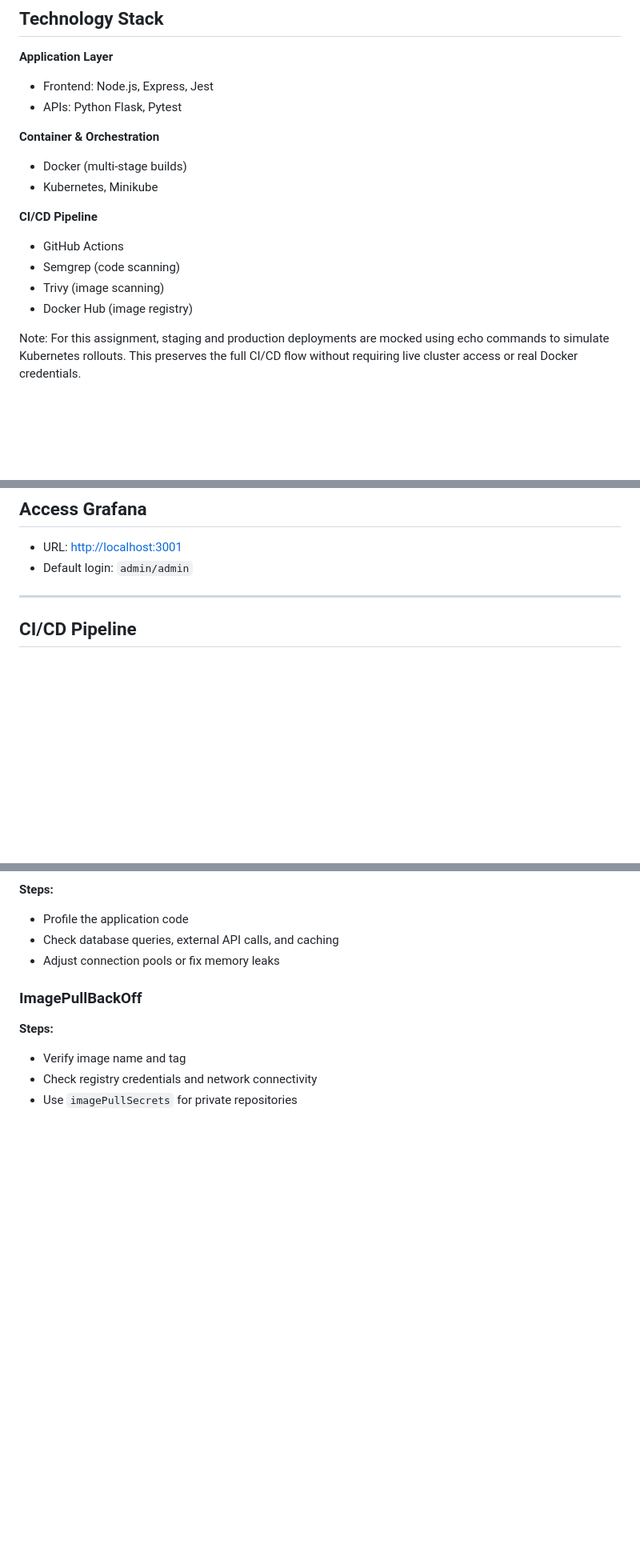
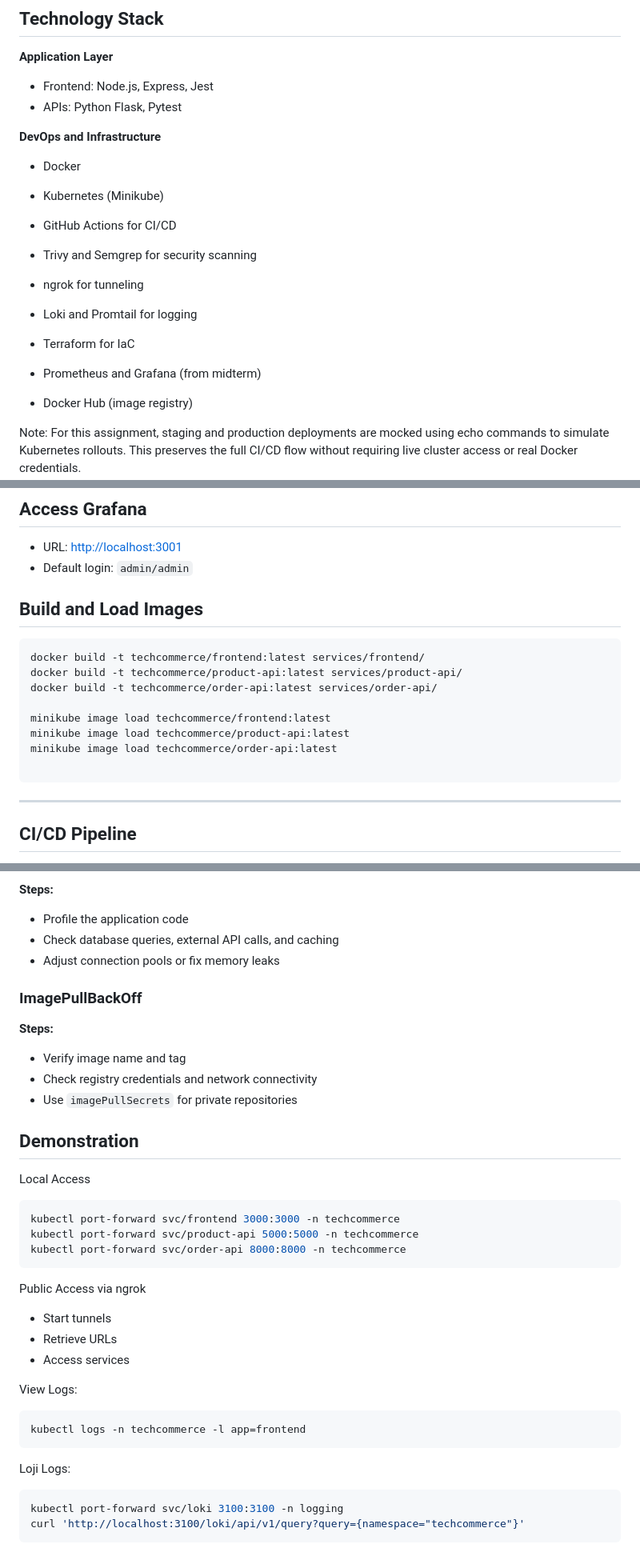
Before and after one commit to mnafisa100/devops-midterm-2025, a Markdown page: README.md, 3 parts joined by grey strips. Shown: that part at 80% size. Rendered like a GitHub page; blank space fills up the shorter version.

````diff
--- a/README.md
+++ b/README.md
@@ -50,16 +51,17 @@ Features include automated CI/CD, Docker/Kubernetes deployment, security scannin
 - Frontend: Node.js, Express, Jest
 - APIs: Python Flask, Pytest
 
-**Container & Orchestration**
+**DevOps and Infrastructure**
 
-- Docker (multi-stage builds)
-- Kubernetes, Minikube
+- Docker
+- Kubernetes (Minikube)
+- GitHub Actions for CI/CD
+- Trivy and Semgrep for security scanning
+- ngrok for tunneling
+- Loki and Promtail for logging
+- Terraform for IaC
+- Prometheus and Grafana (from midterm)
 
-**CI/CD Pipeline**
-
-- GitHub Actions
-- Semgrep (code scanning)
-- Trivy (image scanning)
 - Docker Hub (image registry)
 
 Note:
@@ -118,6 +122,19 @@ kubectl port-forward svc/grafana 3001:3000 -n monitoring
 - URL: [http://localhost:3001](http://localhost:3001)
 - Default login: `admin/admin`
 
+## Build and Load Images
+
+```bash
+docker build -t techcommerce/frontend:latest services/frontend/
+docker build -t techcommerce/product-api:latest services/product-api/
+docker build -t techcommerce/order-api:latest services/order-api/
+
+minikube image load techcommerce/frontend:latest
+minikube image load techcommerce/product-api:latest
+minikube image load techcommerce/order-api:latest
+
+```
+
 ---
 
 ## CI/CD Pipeline
@@ -196,3 +269,32 @@ kubectl get events -n techcommerce
 - Verify image name and tag
 - Check registry credentials and network connectivity
 - Use `imagePullSecrets` for private repositories
+
+## Demonstration
+
+Local Access
+
+```bash
+kubectl port-forward svc/frontend 3000:3000 -n techcommerce
+kubectl port-forward svc/product-api 5000:5000 -n techcommerce
+kubectl port-forward svc/order-api 8000:8000 -n techcommerce
+```
+
+Public Access via ngrok
+
+- Start tunnels
+- Retrieve URLs
+- Access services
+
+View Logs:
+
+```bash
+kubectl logs -n techcommerce -l app=frontend
+```
+
+Loji Logs:
+
+```bash
+kubectl port-forward svc/loki 3100:3100 -n logging
+curl 'http://localhost:3100/loki/api/v1/query?query={namespace="techcommerce"}'
+```
````
Also changed, not shown: other parts of README.md (+80 -21 lines).
